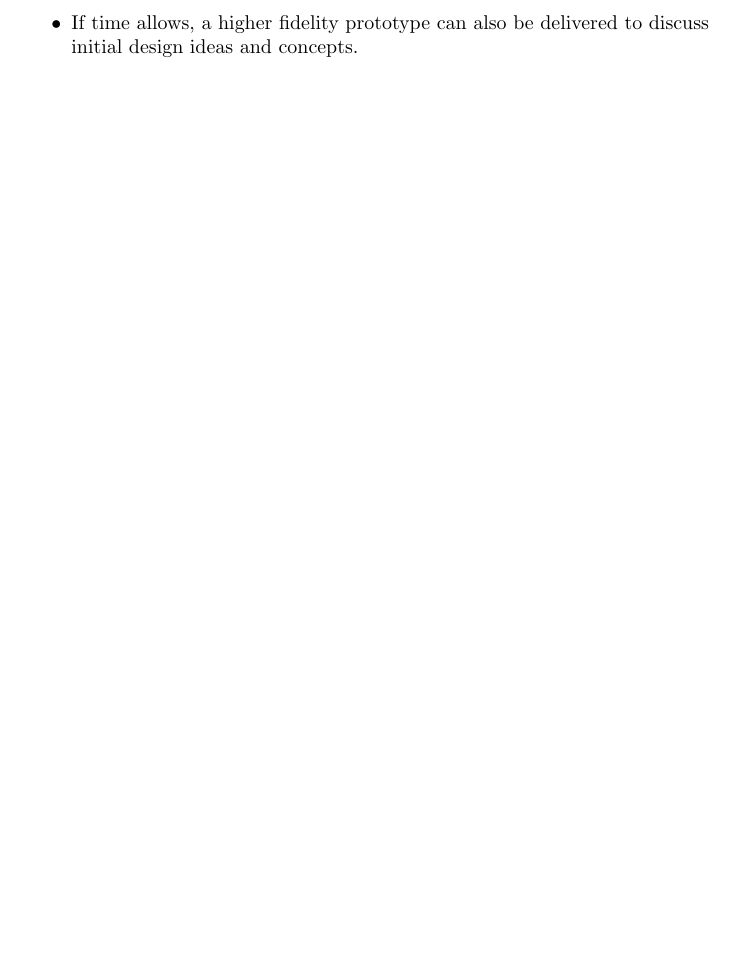
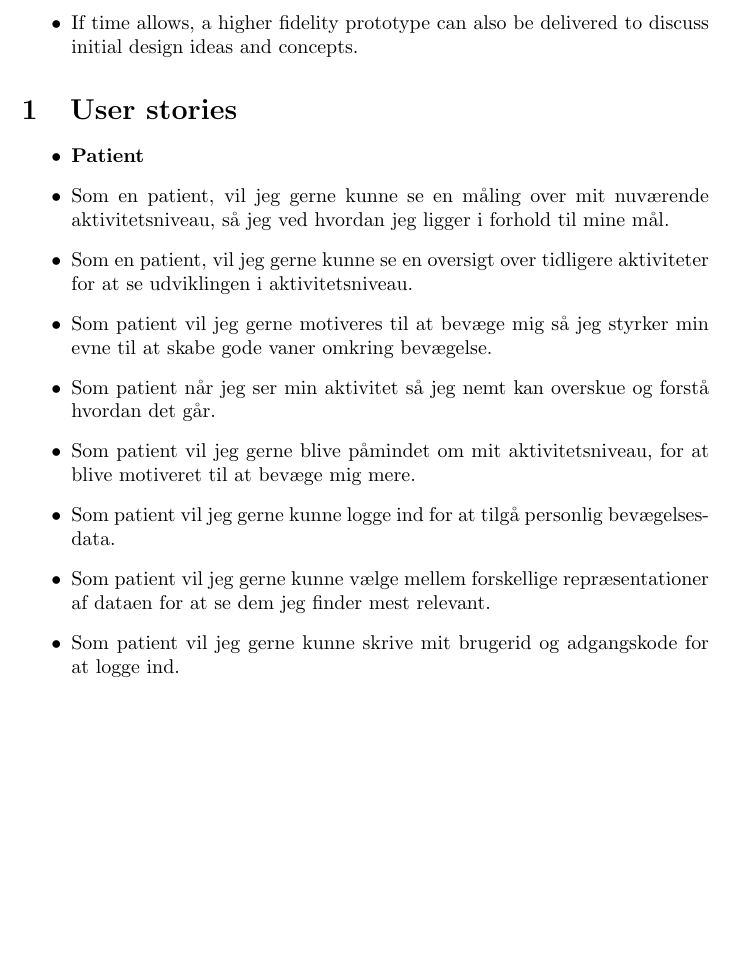
Before and after one commit to thygesteffensen/sens_rapport, a LaTeX document (iteration_1/main.tex): part of the page, cut so that both start at the same text, the shorter picture padded with empty space. Compiled offline with pdfLaTeX.

Commit message:
Added userstories

```diff
--- a/iteration_1/main.tex
+++ b/iteration_1/main.tex
@@ -20,4 +20,19 @@
 \item If time allows, a higher fidelity prototype can also be delivered to discuss initial design ideas and concepts.
 \end{itemize}
 
+\section{User stories}
+\begin{itemize}
+\item \textbf{Patient}
+\item Som en patient, vil jeg gerne kunne se en måling over mit nuværende aktivitetsniveau, så jeg ved hvordan jeg ligger i forhold til mine mål.
+\item Som en patient, vil jeg gerne kunne se en oversigt over tidligere aktiviteter for at se udviklingen i aktivitetsniveau.
+\item Som patient vil jeg gerne motiveres til at bevæge mig så jeg styrker min evne til at skabe gode vaner omkring bevægelse.
+\item Som patient når jeg ser min aktivitet så jeg nemt kan overskue og forstå hvordan det går.
+\item Som patient vil jeg gerne blive påmindet om mit aktivitetsniveau, for at blive motiveret til at bevæge mig mere.
+\item Som patient vil jeg gerne kunne logge ind for at tilgå personlig bevægelsesdata.
+\item Som patient vil jeg gerne kunne vælge mellem forskellige repræsentationer af dataen for at se dem jeg finder mest relevant.
+\item Som patient vil jeg gerne kunne skrive mit brugerid og adgangskode for at logge ind.
+\end{itemize}
+
+
+
 \end{document}
```
Also changed, not shown: iteration_1/main.pdf.
